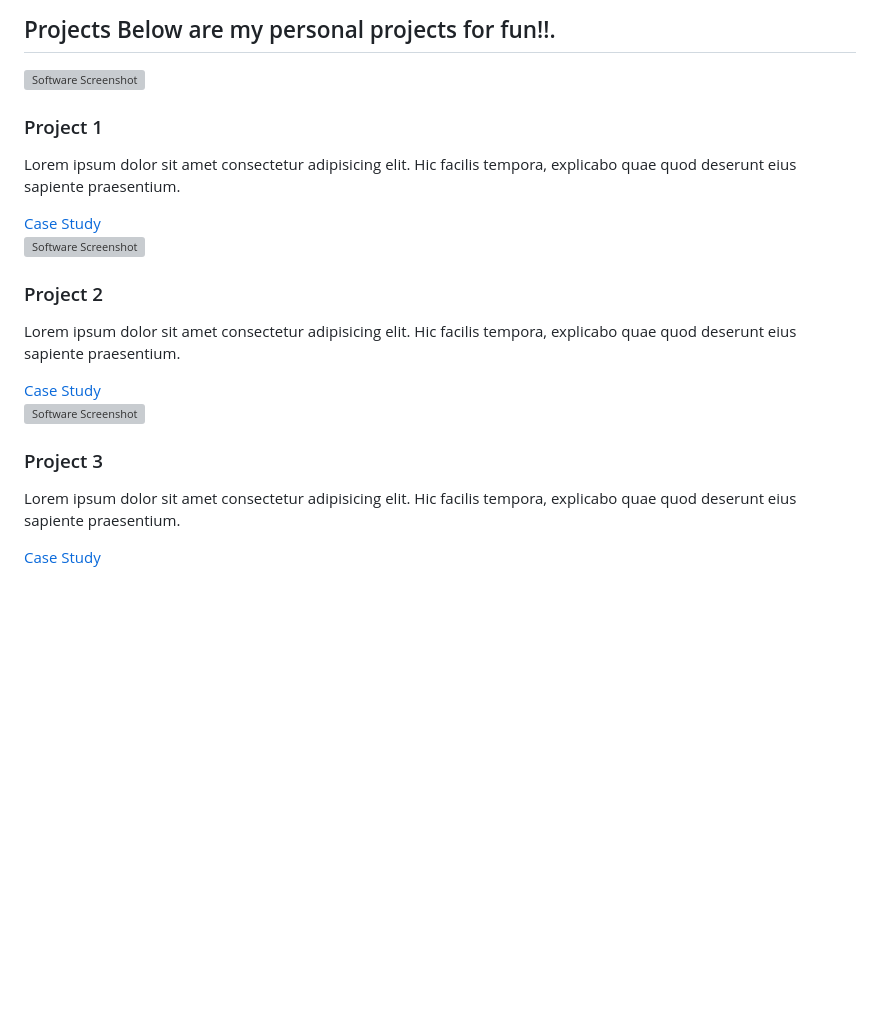
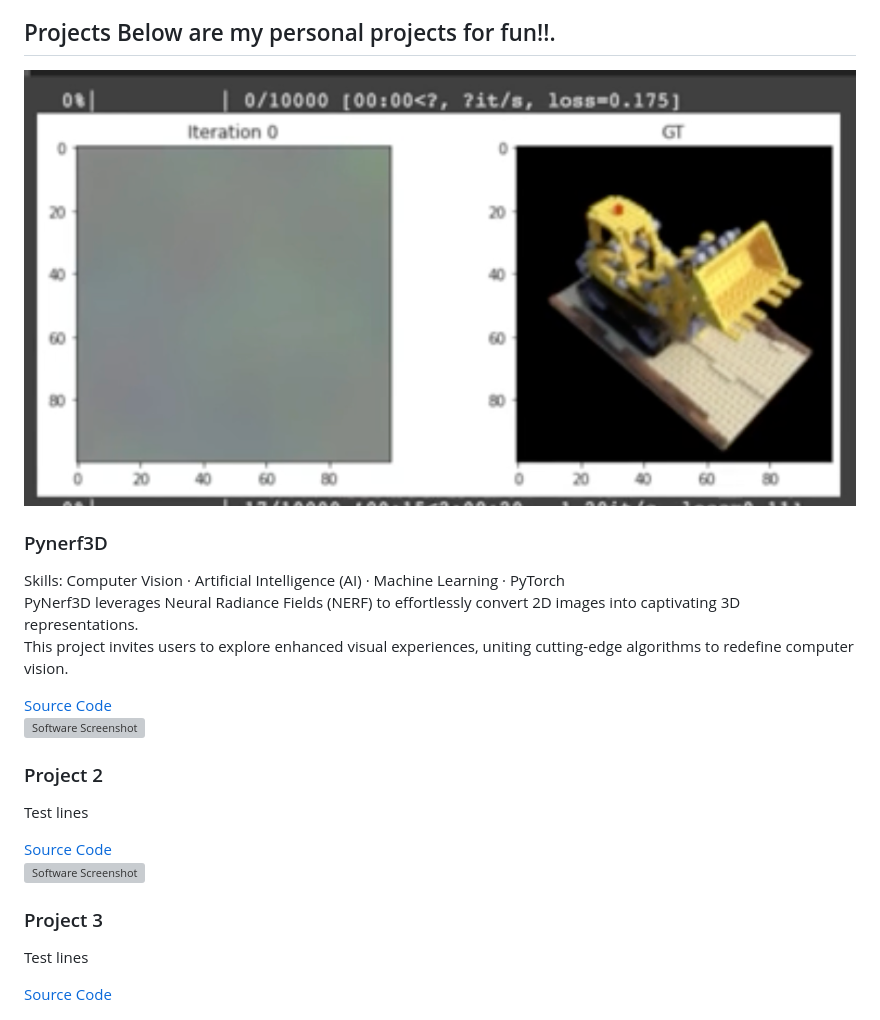
Before and after one commit to ilksh/ilksh.github.io, a Markdown page: _pages/project.md, the part around the change. GitHub-like rendering; pictures changed too: assets/image/pynerf.png (added); blank space fills up the shorter version; grey boxes are pictures that could not be loaded.

```diff
--- a/_pages/project.md
+++ b/_pages/project.md
@@ -491,24 +491,24 @@ textarea {
           <div class="projects__row">
             <div class="projects__row-img-cont">
               <img
-                src="/assets/image/MemoAppImg.png"
+                src="/assets/image/pynerf.png"
                 alt="Software Screenshot"
                 class="projects__row-img"
                 loading="lazy"
               />
             </div>
             <div class="projects__row-content">
-              <h3 class="projects__row-content-title">Project 1</h3>
+              <h3 class="projects__row-content-title">Pynerf3D</h3>
               <p class="projects__row-content-desc">
-                Lorem ipsum dolor sit amet consectetur adipisicing elit. Hic
-                facilis tempora, explicabo quae quod deserunt eius sapiente
-                praesentium.
+             Skills: Computer Vision · Artificial Intelligence (AI) · Machine Learning · PyTorch <br>
+            PyNerf3D leverages Neural Radiance Fields (NERF) to effortlessly convert 2D images into captivating 3D representations. <br>
+            This project invites users to explore enhanced visual experiences, uniting cutting-edge algorithms to redefine computer vision.
               </p>
               <a
                 href="./project-1.html"
                 class="btn btn--med btn--theme dynamicBgClr"
                 target="_blank"
-                >Case Study</a
+                >Source Code</a
               >
             </div>
           </div>
@@ -524,15 +524,13 @@ textarea {
             <div class="projects__row-content">
               <h3 class="projects__row-content-title">Project 2</h3>
               <p class="projects__row-content-desc">
-                Lorem ipsum dolor sit amet consectetur adipisicing elit. Hic
-                facilis tempora, explicabo quae quod deserunt eius sapiente
-                praesentium.
+              Test lines
               </p>
               <a
                 href="./project-2.html"
                 class="btn btn--med btn--theme dynamicBgClr"
                 target="_blank"
-                >Case Study</a
+                >Source Code</a
               >
             </div>
           </div>
@@ -548,15 +546,13 @@ textarea {
             <div class="projects__row-content">
               <h3 class="projects__row-content-title">Project 3</h3>
               <p class="projects__row-content-desc">
-                Lorem ipsum dolor sit amet consectetur adipisicing elit. Hic
-                facilis tempora, explicabo quae quod deserunt eius sapiente
-                praesentium.
+                 Test lines
               </p>
               <a
                 href="./project-3.html"
                 class="btn btn--med btn--theme dynamicBgClr"
                 target="_blank"
-                >Case Study</a
+                >Source Code</a
               >
             </div>
           </div>
```
